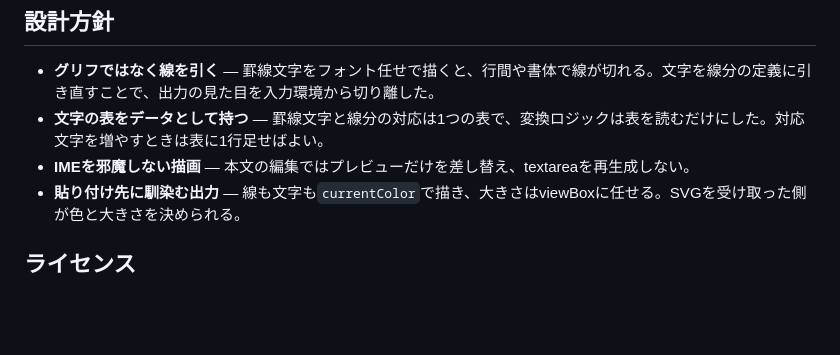
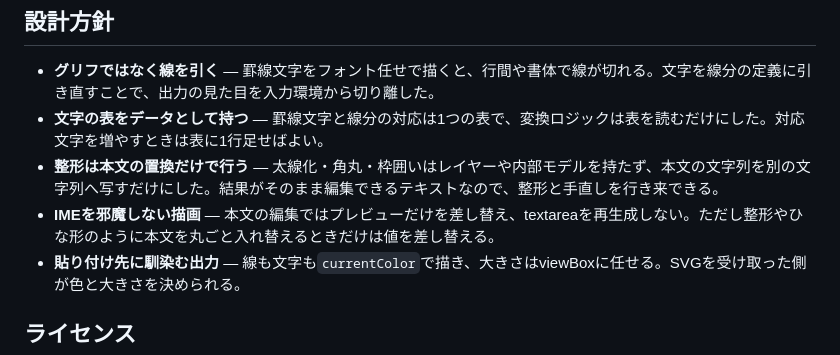
Before and after one commit to miruky/keisen, a Markdown page: README.md, the part around one of its changes. GitHub-like rendering; blank space fills up the shorter version.

```diff
--- a/README.md
+++ b/README.md
@@ -127,7 +138,8 @@ GitHub Pagesではリポジトリ名のサブパスで配信されるため、
 
 - **グリフではなく線を引く** — 罫線文字をフォント任せで描くと、行間や書体で線が切れる。文字を線分の定義に引き直すことで、出力の見た目を入力環境から切り離した。
 - **文字の表をデータとして持つ** — 罫線文字と線分の対応は1つの表で、変換ロジックは表を読むだけにした。対応文字を増やすときは表に1行足せばよい。
-- **IMEを邪魔しない描画** — 本文の編集ではプレビューだけを差し替え、textareaを再生成しない。
+- **整形は本文の置換だけで行う** — 太線化・角丸・枠囲いはレイヤーや内部モデルを持たず、本文の文字列を別の文字列へ写すだけにした。結果がそのまま編集できるテキストなので、整形と手直しを行き来できる。
+- **IMEを邪魔しない描画** — 本文の編集ではプレビューだけを差し替え、textareaを再生成しない。ただし整形やひな形のように本文を丸ごと入れ替えるときだけは値を差し替える。
 - **貼り付け先に馴染む出力** — 線も文字も`currentColor`で描き、大きさはviewBoxに任せる。SVGを受け取った側が色と大きさを決められる。
 
 ## ライセンス
```
Also changed, not shown: other parts of README.md (+14 -3 lines).
